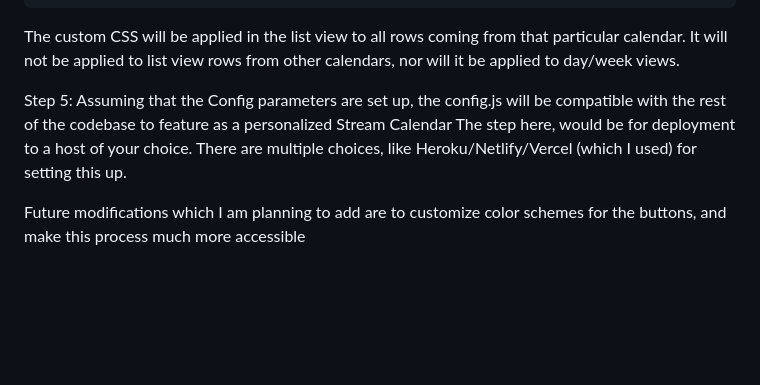
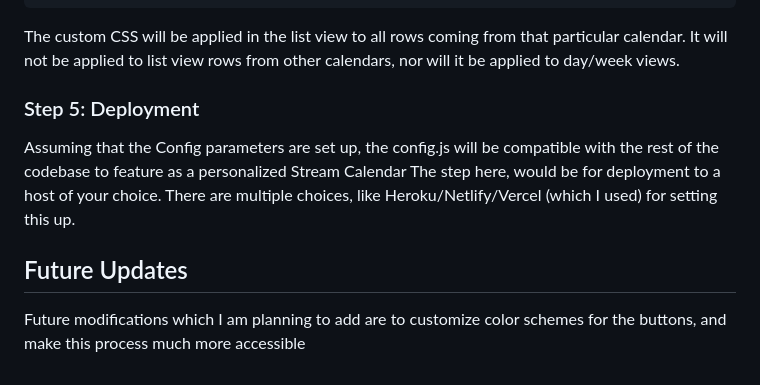
Before and after one commit to Sant268/streamerCalendar, a Markdown page: README.md, the part around one of its changes. Drawn GitHub-style; blank space fills up the shorter version.

Commit message:
Clean up readme formatting

```diff
--- a/README.md
+++ b/README.md
@@ -70,8 +73,12 @@ Then you could add a block of custom CSS like the following, which would change
 The custom CSS will be applied in the list view to all rows coming from that particular calendar.
 It will not be applied to list view rows from other calendars, nor will it be applied to day/week views.
 
-Step 5: Assuming that the Config parameters are set up, the config.js will be compatible with the rest of the codebase to feature as a personalized Stream Calendar
+### Step 5: Deployment
+
+Assuming that the Config parameters are set up, the config.js will be compatible with the rest of the codebase to feature as a personalized Stream Calendar
 The step here, would be for deployment to a host of your choice.
 There are multiple choices, like Heroku/Netlify/Vercel (which I used) for setting this up.
 
+## Future Updates
+
 Future modifications which I am planning to add are to customize color schemes for the buttons, and make this process much more accessible
```
Also changed, not shown: other parts of README.md (+7 -4 lines).
